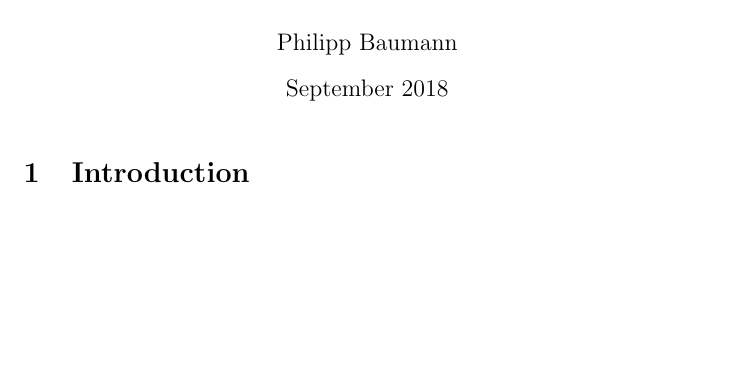
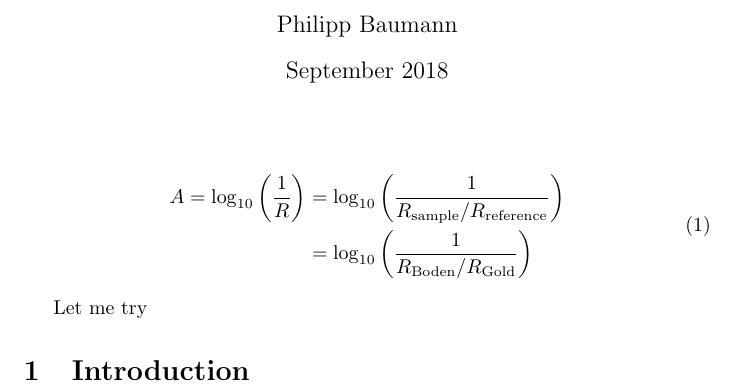
Before and after one commit to philipp-baumann/open-spectroscopy-framework, a LaTeX document (main.tex): part of the page, cut so that both start at the same text, the shorter picture padded with empty space. Compiled offline with pdfLaTeX.

Commit message:
Add some text

```diff
--- a/main.tex
+++ b/main.tex
@@ -1,5 +1,7 @@
 \documentclass{article}
 \usepackage[utf8]{inputenc}
+
+\usepackage{amsmath}
 
 \title{An open spectroscopy framework in R}
 \author{Philipp Baumann}
@@ -9,6 +11,15 @@
 
 \maketitle
 
+\begin{equation}
+\begin{split}
+    A = \log_{10}\left({\frac{1}{R}}\right) & = \log_{10}\left({\frac{1}{R_\textnormal{sample} / R_\textnormal{reference}}}\right) \\ & =
+    \log_{10}\left({\frac{1}{R_\textnormal{Boden} / R_\textnormal{Gold}}}\right)
+\end{split}
+\end{equation}
+
+Let me try
+
 \section{Introduction}
 
 \end{document}
```
